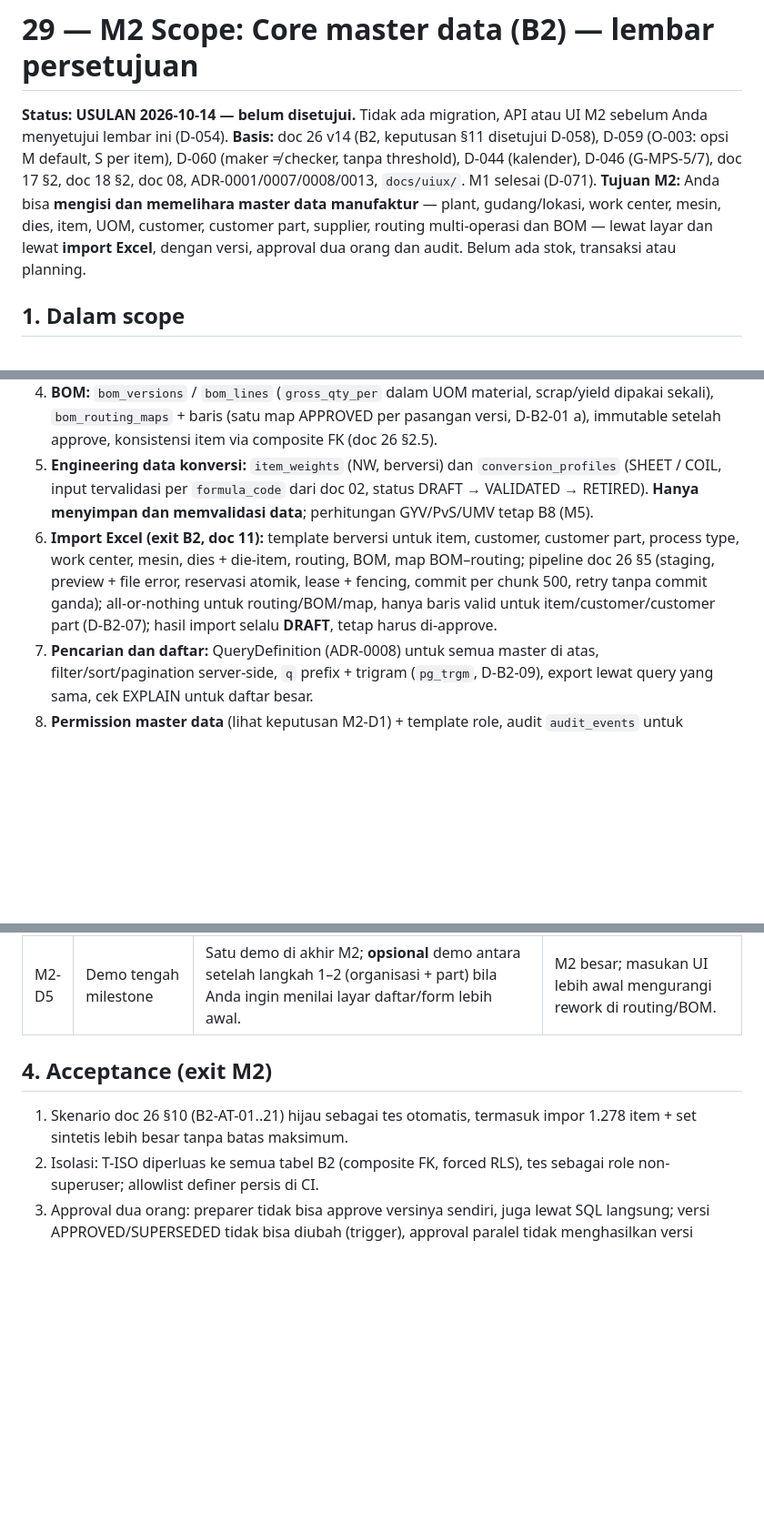
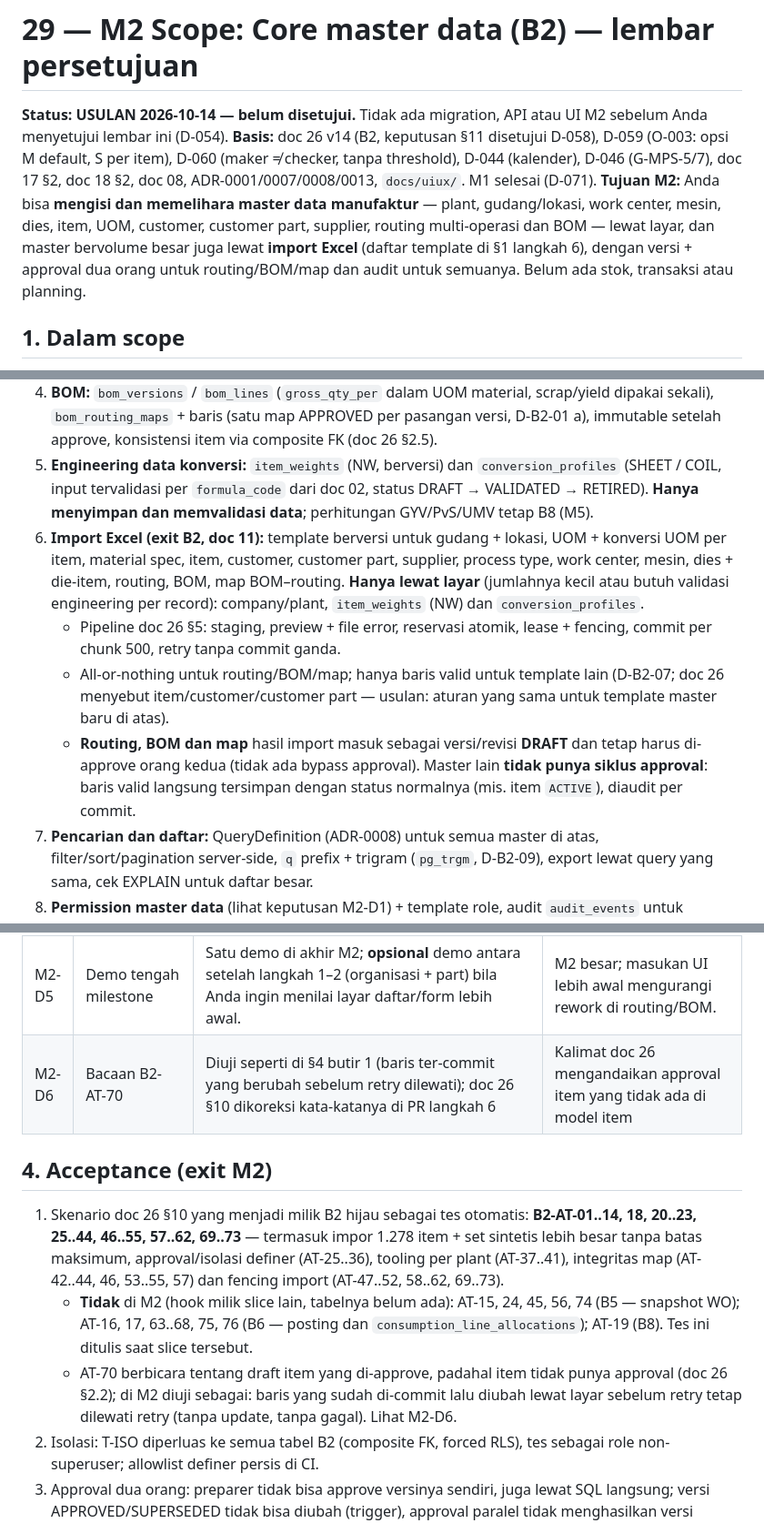
Before and after one commit to DanarArrsyd/eora_suite, a Markdown page: docs/29-M2-SCOPE.md, 3 parts joined by grey strips. Shown at 91% size. Rendered like a GitHub page; blank space fills up the shorter version.

Commit message:
docs(m2): exact B2-AT subset, DRAFT only for routing/BOM/map imports, full template list
Codex review on PR #24: the M2 exit names the B2-owned scenarios of doc 26 §10
(AT-01..76 minus the B5/B6/B8 hooks); only routing, BOM and map imports land as
DRAFT; import templates cover every high-volume master, screen-only masters are
named; AT-70 reading recorded as M2-D6.

Co-Authored-By: Claude Opus 5.5 <noreply@anthropic.com>

```diff
--- a/docs/29-M2-SCOPE.md
+++ b/docs/29-M2-SCOPE.md
@@ -2,7 +2,7 @@
 
 **Status:** **USULAN 2026-10-14 — belum disetujui.** Tidak ada migration, API atau UI M2 sebelum Anda menyetujui lembar ini (D-054).
 **Basis:** doc 26 v14 (B2, keputusan §11 disetujui D-058), D-059 (O-003: opsi M default, S per item), D-060 (maker ≠ checker, tanpa threshold), D-044 (kalender), D-046 (G-MPS-5/7), doc 17 §2, doc 18 §2, doc 08, ADR-0001/0007/0008/0013, `docs/uiux/`. M1 selesai (D-071).
-**Tujuan M2:** Anda bisa **mengisi dan memelihara master data manufaktur** — plant, gudang/lokasi, work center, mesin, dies, item, UOM, customer, customer part, supplier, routing multi-operasi dan BOM — lewat layar dan lewat **import Excel**, dengan versi, approval dua orang dan audit. Belum ada stok, transaksi atau planning.
+**Tujuan M2:** Anda bisa **mengisi dan memelihara master data manufaktur** — plant, gudang/lokasi, work center, mesin, dies, item, UOM, customer, customer part, supplier, routing multi-operasi dan BOM — lewat layar, dan master bervolume besar juga lewat **import Excel** (daftar template di §1 langkah 6), dengan versi + approval dua orang untuk routing/BOM/map dan audit untuk semuanya. Belum ada stok, transaksi atau planning.
 
 ## 1. Dalam scope
 **Backend (`apps/api`), PR berurutan (setiap langkah: migration + rollback, tes T-ISO/RLS sebagai role non-superuser, OpenAPI, docs)**
@@ -11,7 +11,10 @@
 3. **Routing:** `process_types` (didefinisikan tenant), `routings` per item + plant (D-B2-05), `routing_versions` (SY per versi, D-B2-02; rentang efektif inklusif + exclusion constraint `btree_gist`, D-B2-08), `routing_operations` (+ mesin, tooling, inspeksi), routing alternatif (D-B2-04). Approval dan supersession lewat `lifecycle_api.approve_routing_version` (SECURITY DEFINER, `eora_lifecycle_definer`, signed context, maker ≠ checker, tanpa efektivitas mundur — doc 26 §2.4a, D-B2-14). Allowlist definer di CI diperbarui.
 4. **BOM:** `bom_versions` / `bom_lines` (`gross_qty_per` dalam UOM material, scrap/yield dipakai sekali), `bom_routing_maps` + baris (satu map APPROVED per pasangan versi, D-B2-01 a), immutable setelah approve, konsistensi item via composite FK (doc 26 §2.5).
 5. **Engineering data konversi:** `item_weights` (NW, berversi) dan `conversion_profiles` (SHEET / COIL, input tervalidasi per `formula_code` dari doc 02, status DRAFT → VALIDATED → RETIRED). **Hanya menyimpan dan memvalidasi data**; perhitungan GYV/PvS/UMV tetap B8 (M5).
-6. **Import Excel (exit B2, doc 11):** template berversi untuk item, customer, customer part, process type, work center, mesin, dies + die-item, routing, BOM, map BOM–routing; pipeline doc 26 §5 (staging, preview + file error, reservasi atomik, lease + fencing, commit per chunk 500, retry tanpa commit ganda); all-or-nothing untuk routing/BOM/map, hanya baris valid untuk item/customer/customer part (D-B2-07); hasil import selalu **DRAFT**, tetap harus di-approve.
+6. **Import Excel (exit B2, doc 11):** template berversi untuk gudang + lokasi, UOM + konversi UOM per item, material spec, item, customer, customer part, supplier, process type, work center, mesin, dies + die-item, routing, BOM, map BOM–routing. **Hanya lewat layar** (jumlahnya kecil atau butuh validasi engineering per record): company/plant, `item_weights` (NW) dan `conversion_profiles`.
+   - Pipeline doc 26 §5: staging, preview + file error, reservasi atomik, lease + fencing, commit per chunk 500, retry tanpa commit ganda.
+   - All-or-nothing untuk routing/BOM/map; hanya baris valid untuk template lain (D-B2-07; doc 26 menyebut item/customer/customer part — usulan: aturan yang sama untuk template master baru di atas).
+   - **Routing, BOM dan map** hasil import masuk sebagai versi/revisi **DRAFT** dan tetap harus di-approve orang kedua (tidak ada bypass approval). Master lain **tidak punya siklus approval**: baris valid langsung tersimpan dengan status normalnya (mis. item `ACTIVE`), diaudit per commit.
 7. **Pencarian dan daftar:** QueryDefinition (ADR-0008) untuk semua master di atas, filter/sort/pagination server-side, `q` prefix + trigram (`pg_trgm`, D-B2-09), export lewat query yang sama, cek EXPLAIN untuk daftar besar.
 8. **Permission master data** (lihat keputusan M2-D1) + template role, audit `audit_events` untuk create/update/submit/approve/supersede/retire/import.
 
@@ -40,9 +43,12 @@
 | M2-D3 | Penyimpanan file + scan | Compose menambah **MinIO** (S3-compatible, versi dipin, ADR-0007); upload dicek tipe (XLSX saja), ukuran (≤ 10 MB), zip-bomb, makro/eksternal link ditolak. Antivirus (ClamAV atau layanan hosting) diputuskan di M6 bersama O-008; titik scan sudah disiapkan. | ADR-0007 masih PROPOSED untuk S3; antivirus di laptop lokal berat dan bergantung pilihan hosting. |
 | M2-D4 | Kode item | Kode bebas dari tenant (`^[A-Z0-9][A-Z0-9._/-]{0,39}$`, huruf besar), tanpa auto-numbering di M2 (D-049 untuk dokumen transaksi, bukan master). | Pelanggan stamping biasanya memakai nomor part sendiri. |
 | M2-D5 | Demo tengah milestone | Satu demo di akhir M2; **opsional** demo antara setelah langkah 1–2 (organisasi + part) bila Anda ingin menilai layar daftar/form lebih awal. | M2 besar; masukan UI lebih awal mengurangi rework di routing/BOM. |
+| M2-D6 | Bacaan B2-AT-70 | Diuji seperti di §4 butir 1 (baris ter-commit yang berubah sebelum retry dilewati); doc 26 §10 dikoreksi kata-katanya di PR langkah 6 | Kalimat doc 26 mengandaikan approval item yang tidak ada di model item |
 
 ## 4. Acceptance (exit M2)
-1. Skenario doc 26 §10 (B2-AT-01..21) hijau sebagai tes otomatis, termasuk impor 1.278 item + set sintetis lebih besar tanpa batas maksimum.
+1. Skenario doc 26 §10 yang menjadi milik B2 hijau sebagai tes otomatis: **B2-AT-01..14, 18, 20..23, 25..44, 46..55, 57..62, 69..73** — termasuk impor 1.278 item + set sintetis lebih besar tanpa batas maksimum, approval/isolasi definer (AT-25..36), tooling per plant (AT-37..41), integritas map (AT-42..44, 46, 53..55, 57) dan fencing import (AT-47..52, 58..62, 69..73).
+   - **Tidak** di M2 (hook milik slice lain, tabelnya belum ada): AT-15, 24, 45, 56, 74 (B5 — snapshot WO); AT-16, 17, 63..68, 75, 76 (B6 — posting dan `consumption_line_allocations`); AT-19 (B8). Tes ini ditulis saat slice tersebut.
+   - AT-70 berbicara tentang draft item yang di-approve, padahal item tidak punya approval (doc 26 §2.2); di M2 diuji sebagai: baris yang sudah di-commit lalu diubah lewat layar sebelum retry tetap dilewati retry (tanpa update, tanpa gagal). Lihat M2-D6.
 2. Isolasi: T-ISO diperluas ke semua tabel B2 (composite FK, forced RLS), tes sebagai role non-superuser; allowlist definer persis di CI.
 3. Approval dua orang: preparer tidak bisa approve versinya sendiri, juga lewat SQL langsung; versi APPROVED/SUPERSEDED tidak bisa diubah (trigger), approval paralel tidak menghasilkan versi tumpang tindih (B2-AT-21).
 4. Import: upload ganda file yang sama → satu job; retry tidak meng-commit baris dua kali; worker hilang → job tidak terkunci selamanya; hasil import DRAFT.
```
Also changed, not shown: other parts of docs/29-M2-SCOPE.md (+1 -1 lines).
